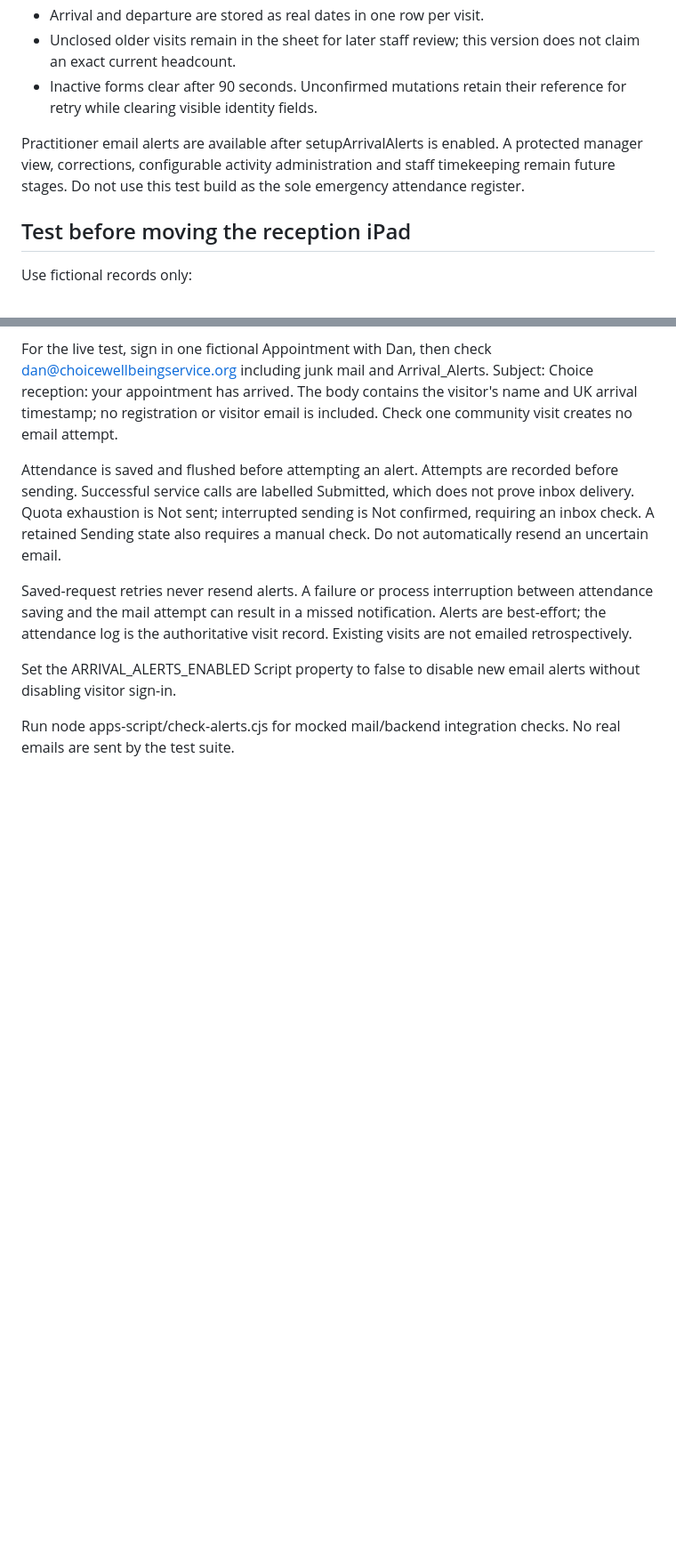
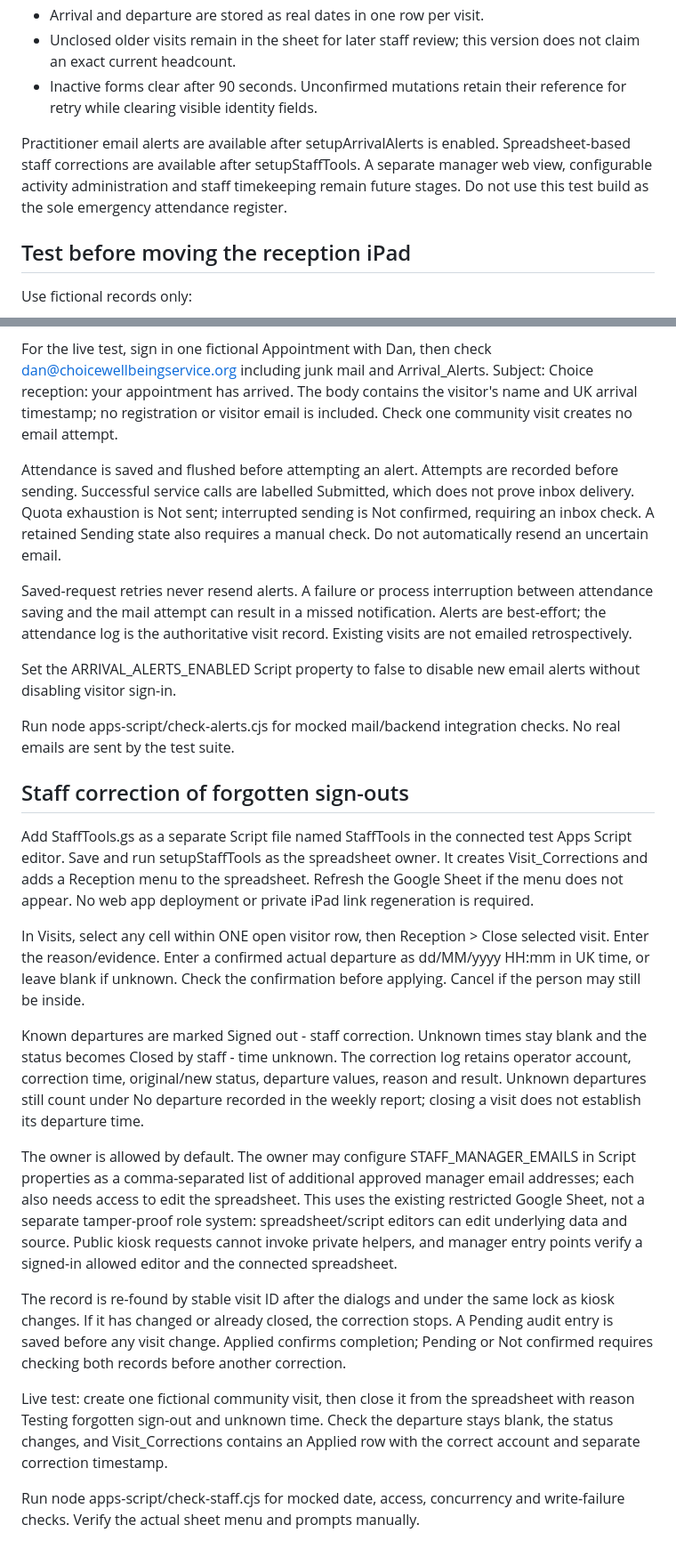
Before and after one commit to danhugs87/Choice-reception-kiosk, a Markdown page: apps-script/README.md, 2 parts joined by grey strips. Shown at 89% size. GitHub-like rendering; blank space fills up the shorter version.

Commit message:
Document staff correction setup, owner access and unknown departure handling

```diff
--- a/apps-script/README.md
+++ b/apps-script/README.md
@@ -28,7 +28,7 @@ The key is remembered using browser local storage when available. Browser restri
 - Unclosed older visits remain in the sheet for later staff review; this version does not claim an exact current headcount.
 - Inactive forms clear after 90 seconds. Unconfirmed mutations retain their reference for retry while clearing visible identity fields.
 
-Practitioner email alerts are available after setupArrivalAlerts is enabled. A protected manager view, corrections, configurable activity administration and staff timekeeping remain future stages. Do not use this test build as the sole emergency attendance register.
+Practitioner email alerts are available after setupArrivalAlerts is enabled. Spreadsheet-based staff corrections are available after setupStaffTools. A separate manager web view, configurable activity administration and staff timekeeping remain future stages. Do not use this test build as the sole emergency attendance register.
 
 ## Test before moving the reception iPad
 
@@ -88,3 +88,19 @@ Saved-request retries never resend alerts. A failure or process interruption bet
 Set the ARRIVAL_ALERTS_ENABLED Script property to false to disable new email alerts without disabling visitor sign-in.
 
 Run node apps-script/check-alerts.cjs for mocked mail/backend integration checks. No real emails are sent by the test suite.
+
+## Staff correction of forgotten sign-outs
+
+Add StaffTools.gs as a separate Script file named StaffTools in the connected test Apps Script editor. Save and run setupStaffTools as the spreadsheet owner. It creates Visit_Corrections and adds a Reception menu to the spreadsheet. Refresh the Google Sheet if the menu does not appear. No web app deployment or private iPad link regeneration is required.
+
+In Visits, select any cell within ONE open visitor row, then Reception > Close selected visit. Enter the reason/evidence. Enter a confirmed actual departure as dd/MM/yyyy HH:mm in UK time, or leave blank if unknown. Check the confirmation before applying. Cancel if the person may still be inside.
+
+Known departures are marked Signed out - staff correction. Unknown times stay blank and the status becomes Closed by staff - time unknown. The correction log retains operator account, correction time, original/new status, departure values, reason and result. Unknown departures still count under No departure recorded in the weekly report; closing a visit does not establish its departure time.
+
+The owner is allowed by default. The owner may configure STAFF_MANAGER_EMAILS in Script properties as a comma-separated list of additional approved manager email addresses; each also needs access to edit the spreadsheet. This uses the existing restricted Google Sheet, not a separate tamper-proof role system: spreadsheet/script editors can edit underlying data and source. Public kiosk requests cannot invoke private helpers, and manager entry points verify a signed-in allowed editor and the connected spreadsheet.
+
+The record is re-found by stable visit ID after the dialogs and under the same lock as kiosk changes. If it has changed or already closed, the correction stops. A Pending audit entry is saved before any visit change. Applied confirms completion; Pending or Not confirmed requires checking both records before another correction.
+
+Live test: create one fictional community visit, then close it from the spreadsheet with reason Testing forgotten sign-out and unknown time. Check the departure stays blank, the status changes, and Visit_Corrections contains an Applied row with the correct account and separate correction timestamp.
+
+Run node apps-script/check-staff.cjs for mocked date, access, concurrency and write-failure checks. Verify the actual sheet menu and prompts manually.
```
